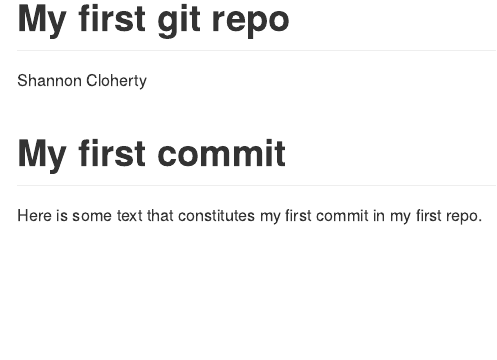
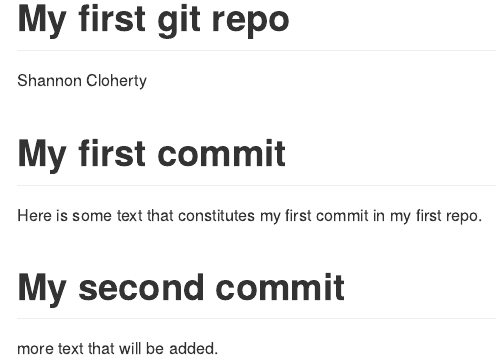
Before and after one commit to shannoncloherty/data550-test-repo, an R Markdown document (README.Rmd): the page in a window 1100 px wide, from its top. Rendered offline with R 4.5, knitr and Pandoc, with nearby package versions.

Commit message:
added new section to README.Rmd

```diff
--- a/README.Rmd
+++ b/README.Rmd
@@ -6,3 +6,6 @@ output: github_document
 
 # My first commit
 Here is some text that constitutes my first commit in my first repo.
+
+# My second commit
+more text that will be added.
```
